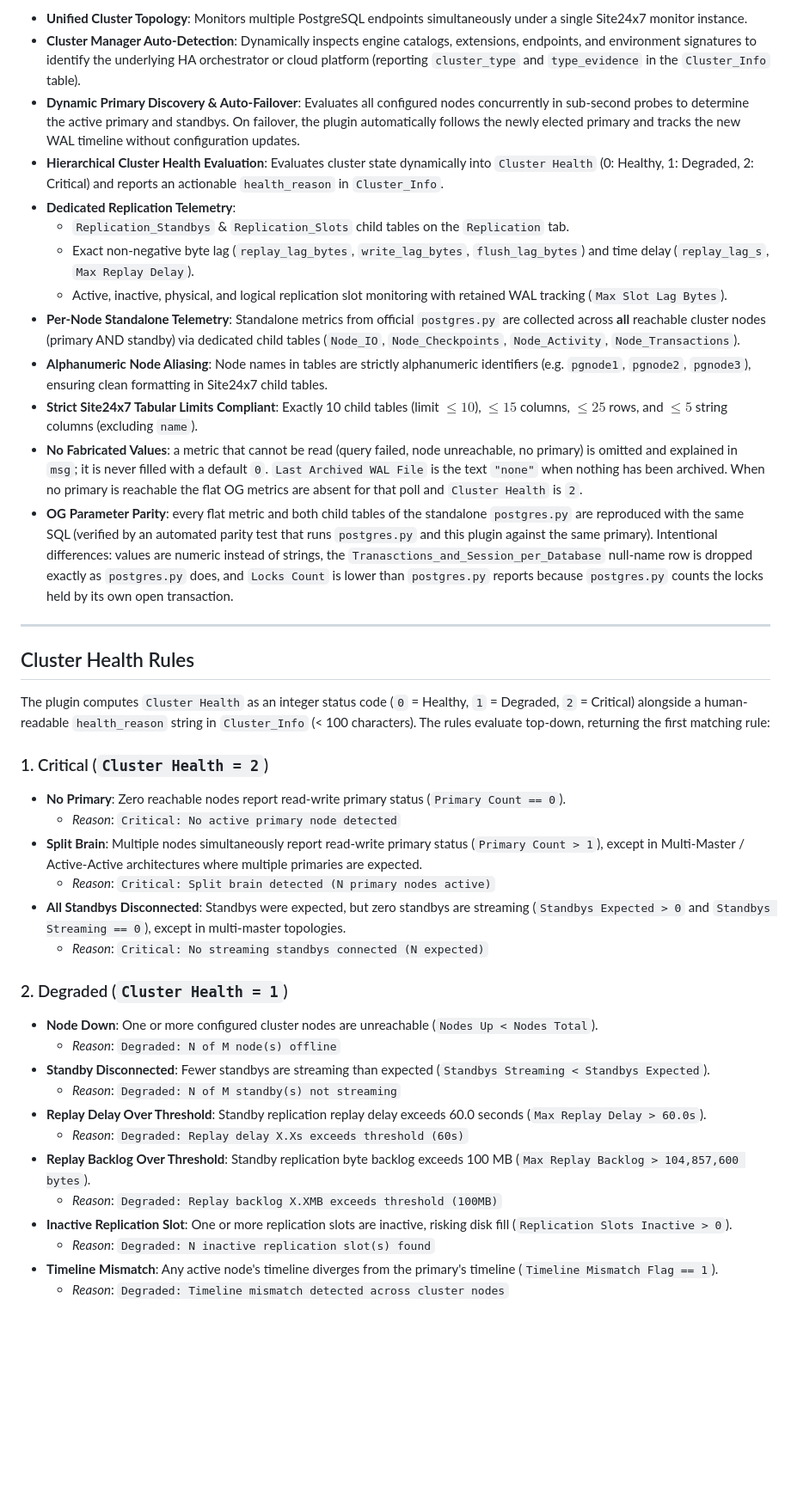
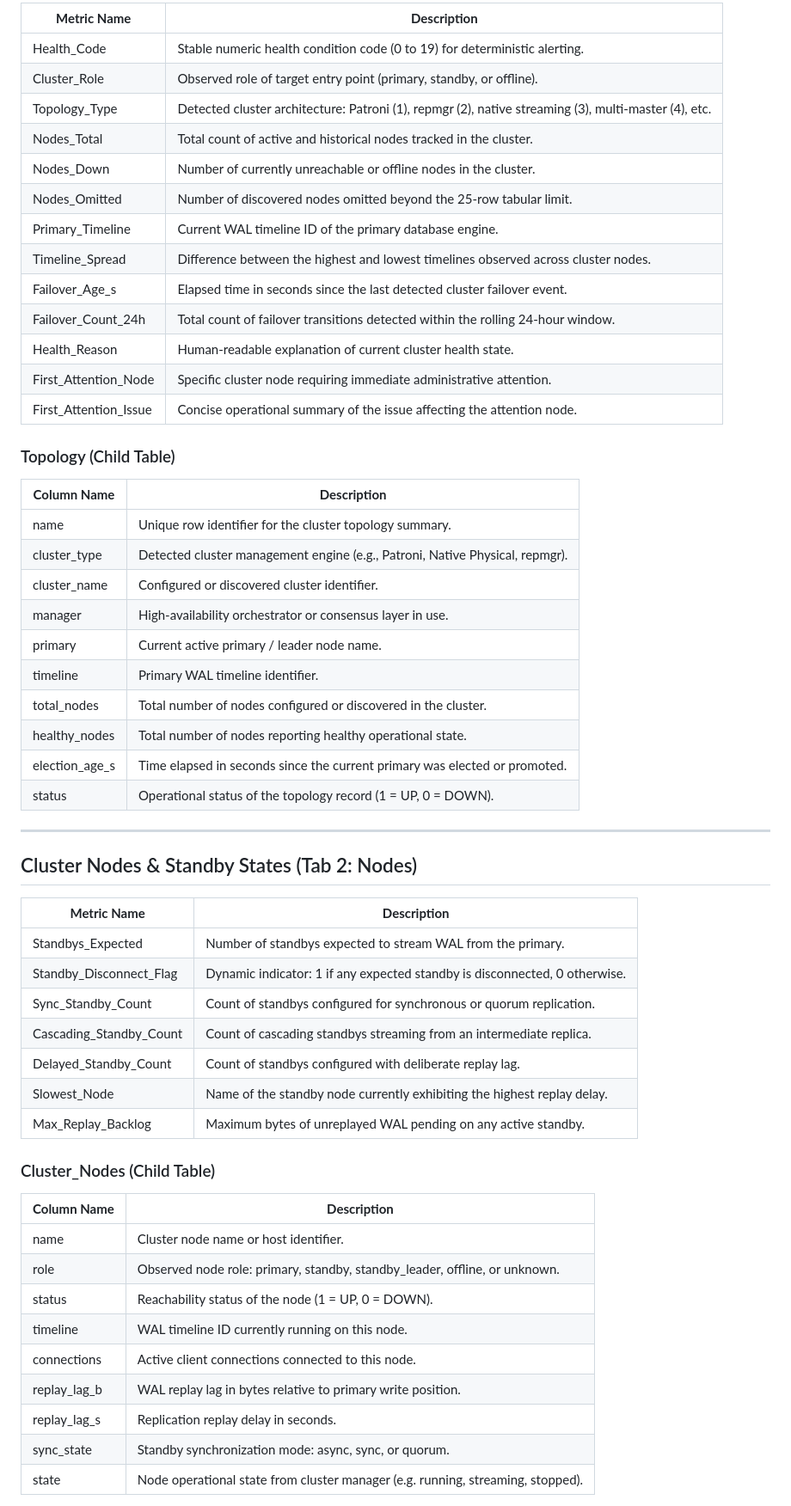
Before and after one commit to JoanathanPS/postgres-cluster-plugin, a Markdown page: README.md, the part around one of its changes. Shown at 86% size. Drawn GitHub-style; blank space fills up the shorter version.

```diff
--- a/README.md
+++ b/README.md
@@ -23,43 +109,60 @@ In Site24x7, numeric metrics that do not belong to any tab's `tablist` are autom
 
-- **Unified Cluster Topology**: Monitors multiple PostgreSQL endpoints simultaneously under a single Site24x7 monitor instance.
-- **Cluster Manager Auto-Detection**: Dynamically inspects engine catalogs, extensions, endpoints, and environment signatures to identify the underlying HA orchestrator or cloud platform (reporting `cluster_type` and `type_evidence` in the `Cluster_Info` table).
-- **Dynamic Primary Discovery & Auto-Failover**: Evaluates all configured nodes concurrently in sub-second probes to determine the active primary and standbys. On failover, the plugin automatically follows the newly elected primary and tracks the new WAL timeline without configuration updates.
-- **Hierarchical Cluster Health Evaluation**: Evaluates cluster state dynamically into `Cluster Health` (0: Healthy, 1: Degraded, 2: Critical) and reports an actionable `health_reason` in `Cluster_Info`.
-- **Dedicated Replication Telemetry**:
-  - `Replication_Standbys` & `Replication_Slots` child tables on the `Replication` tab.
-  - Exact non-negative byte lag (`replay_lag_bytes`, `write_lag_bytes`, `flush_lag_bytes`) and time delay (`replay_lag_s`, `Max Replay Delay`).
-  - Active, inactive, physical, and logical replication slot monitoring with retained WAL tracking (`Max Slot Lag Bytes`).
-- **Per-Node Standalone Telemetry**: Standalone metrics from official `postgres.py` are collected across **all** reachable cluster nodes (primary AND standby) via dedicated child tables (`Node_IO`, `Node_Checkpoints`, `Node_Activity`, `Node_Transactions`).
-- **Alphanumeric Node Aliasing**: Node names in tables are strictly alphanumeric identifiers (e.g. `pgnode1`, `pgnode2`, `pgnode3`), ensuring clean formatting in Site24x7 child tables.
-- **Strict Site24x7 Tabular Limits Compliant**: Exactly 10 child tables (limit $\le 10$), $\le 15$ columns, $\le 25$ rows, and $\le 5$ string columns (excluding `name`).
-- **No Fabricated Values**: a metric that cannot be read (query failed, node unreachable, no primary) is omitted and explained in `msg`; it is never filled with a default `0`. `Last Archived WAL File` is the text `"none"` when nothing has been archived. When no primary is reachable the flat OG metrics are absent for that poll and `Cluster Health` is `2`.
-- **OG Parameter Parity**: every flat metric and both child tables of the standalone `postgres.py` are reproduced with the same SQL (verified by an automated parity test that runs `postgres.py` and this plugin against the same primary). Intentional differences: values are numeric instead of strings, the `Tranasctions_and_Session_per_Database` null-name row is dropped exactly as `postgres.py` does, and `Locks Count` is lower than `postgres.py` reports because `postgres.py` counts the locks held by its own open transaction.
+| **Metric Name** | **Description** |
+|-----------------|-----------------|
+| Health_Code | Stable numeric health condition code (0 to 19) for deterministic alerting. |
+| Cluster_Role | Observed role of target entry point (primary, standby, or offline). |
+| Topology_Type | Detected cluster architecture: Patroni (1), repmgr (2), native streaming (3), multi-master (4), etc. |
+| Nodes_Total | Total count of active and historical nodes tracked in the cluster. |
+| Nodes_Down | Number of currently unreachable or offline nodes in the cluster. |
+| Nodes_Omitted | Number of discovered nodes omitted beyond the 25-row tabular limit. |
+| Primary_Timeline | Current WAL timeline ID of the primary database engine. |
+| Timeline_Spread | Difference between the highest and lowest timelines observed across cluster nodes. |
+| Failover_Age_s | Elapsed time in seconds since the last detected cluster failover event. |
+| Failover_Count_24h | Total count of failover transitions detected within the rolling 24-hour window. |
+| Health_Reason | Human-readable explanation of current cluster health state. |
+| First_Attention_Node | Specific cluster node requiring immediate administrative attention. |
+| First_Attention_Issue | Concise operational summary of the issue affecting the attention node. |
+
+### Topology (Child Table)
+
+| **Column Name** | **Description** |
+|-----------------|-----------------|
+| name | Unique row identifier for the cluster topology summary. |
+| cluster_type | Detected cluster management engine (e.g., Patroni, Native Physical, repmgr). |
+| cluster_name | Configured or discovered cluster identifier. |
+| manager | High-availability orchestrator or consensus layer in use. |
+| primary | Current active primary / leader node name. |
+| timeline | Primary WAL timeline identifier. |
+| total_nodes | Total number of nodes configured or discovered in the cluster. |
+| healthy_nodes | Total number of nodes reporting healthy operational state. |
+| election_age_s | Time elapsed in seconds since the current primary was elected or promoted. |
+| status | Operational status of the topology record (1 = UP, 0 = DOWN). |
 
 ---
 
-## Cluster Health Rules
+## Cluster Nodes & Standby States (Tab 2: Nodes)
 
-The plugin computes `Cluster Health` as an integer status code (`0` = Healthy, `1` = Degraded, `2` = Critical) alongside a human-readable `health_reason` string in `Cluster_Info` (< 100 characters). The rules evaluate top-down, returning the first matching rule:
+| **Metric Name** | **Description** |
+|-----------------|-----------------|
+| Standbys_Expected | Number of standbys expected to stream WAL from the primary. |
+| Standby_Disconnect_Flag | Dynamic indicator: 1 if any expected standby is disconnected, 0 otherwise. |
+| Sync_Standby_Count | Count of standbys configured for synchronous or quorum replication. |
+| Cascading_Standby_Count | Count of cascading standbys streaming from an intermediate replica. |
+| Delayed_Standby_Count | Count of standbys configured with deliberate replay lag. |
+| Slowest_Node | Name of the standby node currently exhibiting the highest replay delay. |
+| Max_Replay_Backlog | Maximum bytes of unreplayed WAL pending on any active standby. |
 
-### 1. Critical (`Cluster Health = 2`)
-- **No Primary**: Zero reachable nodes report read-write primary status (`Primary Count == 0`).
-  - *Reason*: `Critical: No active primary node detected`
-- **Split Brain**: Multiple nodes simultaneously report read-write primary status (`Primary Count > 1`), except in Multi-Master / Active-Active architectures where multiple primaries are expected.
-  - *Reason*: `Critical: Split brain detected (N primary nodes active)`
-- **All Standbys Disconnected**: Standbys were expected, but zero standbys are streaming (`Standbys Expected > 0` and `Standbys Streaming == 0`), except in multi-master topologies.
-  - *Reason*: `Critical: No streaming standbys connected (N expected)`
+### Cluster_Nodes (Child Table)
 
-### 2. Degraded (`Cluster Health = 1`)
-- **Node Down**: One or more configured cluster nodes are unreachable (`Nodes Up < Nodes Total`).
-  - *Reason*: `Degraded: N of M node(s) offline`
-- **Standby Disconnected**: Fewer standbys are streaming than expected (`Standbys Streaming < Standbys Expected`).
-  - *Reason*: `Degraded: N of M standby(s) not streaming`
-- **Replay Delay Over Threshold**: Standby replication replay delay exceeds 60.0 seconds (`Max Replay Delay > 60.0s`).
-  - *Reason*: `Degraded: Replay delay X.Xs exceeds threshold (60s)`
-- **Replay Backlog Over Threshold**: Standby replication byte backlog exceeds 100 MB (`Max Replay Backlog > 104,857,600 bytes`).
-  - *Reason*: `Degraded: Replay backlog X.XMB exceeds threshold (100MB)`
-- **Inactive Replication Slot**: One or more replication slots are inactive, risking disk fill (`Replication Slots Inactive > 0`).
-  - *Reason*: `Degraded: N inactive replication slot(s) found`
-- **Timeline Mismatch**: Any active node's timeline diverges from the primary's timeline (`Timeline Mismatch Flag == 1`).
-  - *Reason*: `Degraded: Timeline mismatch detected across cluster nodes`
+| **Column Name** | **Description** |
+|-----------------|-----------------|
+| name | Cluster node name or host identifier. |
+| role | Observed node role: primary, standby, standby_leader, offline, or unknown. |
+| status | Reachability status of the node (1 = UP, 0 = DOWN). |
+| timeline | WAL timeline ID currently running on this node. |
+| connections | Active client connections connected to this node. |
+| replay_lag_b | WAL replay lag in bytes relative to primary write position. |
+| replay_lag_s | Replication replay delay in seconds. |
+| sync_state | Standby synchronization mode: async, sync, or quorum. |
+| state | Node operational state from cluster manager (e.g. running, streaming, stopped). |
 
```
Also changed, not shown: other parts of README.md (+271 -97 lines), ss1.png (added), ss2.png (added), 1 other file.
